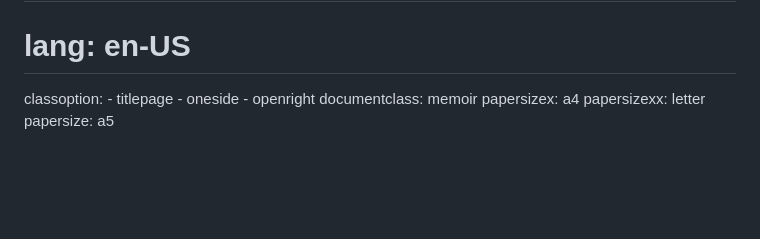
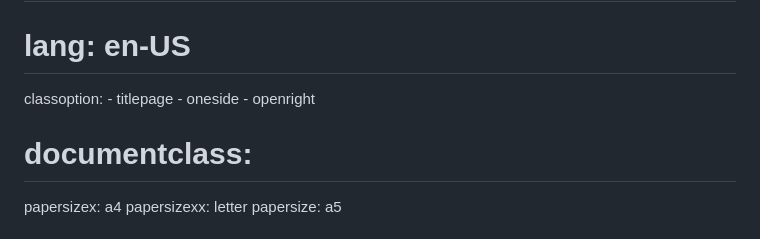
Before and after one commit to rmaicle/latex-templates, a Markdown page: doc-guide/00_0_metadata.md, the part around the change. GitHub-like rendering; blank space fills up the shorter version.

Commit message:
Do not declare document class in metadata file

```diff
--- a/doc-guide/00_0_metadata.md
+++ b/doc-guide/00_0_metadata.md
@@ -35,7 +35,7 @@ classoption:
     - titlepage
     - oneside
     - openright
-documentclass: memoir
+# documentclass:
 papersizex: a4
 papersizexx: letter
 papersize: a5
```
